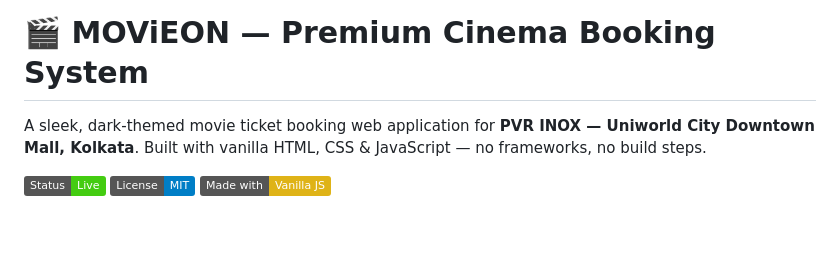
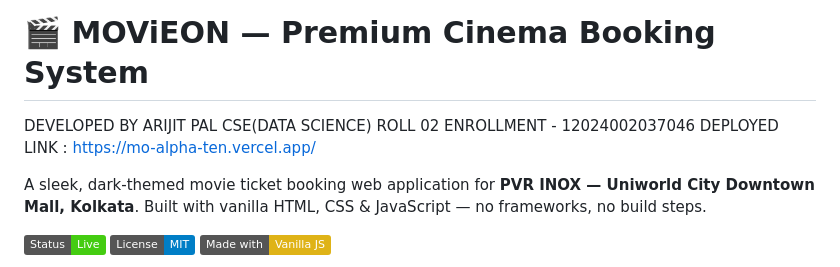
Before and after one commit to ARIJIT-off/MovieOn, a Markdown page: README.md, the part around the change. Rendered like a GitHub page; badges without logos; blank space fills up the shorter version.

Commit message:
docs: add developer info and Vercel deployed link

```diff
--- a/README.md
+++ b/README.md
@@ -1,4 +1,10 @@
 # 🎬 MOViEON — Premium Cinema Booking System
+
+DEVELOPED BY ARIJIT PAL
+CSE(DATA SCIENCE)
+ROLL 02
+ENROLLMENT - 12024002037046
+DEPLOYED LINK : https://mo-alpha-ten.vercel.app/
 
 A sleek, dark-themed movie ticket booking web application for **PVR INOX — Uniworld City Downtown Mall, Kolkata**. Built with vanilla HTML, CSS & JavaScript — no frameworks, no build steps.
 
```
